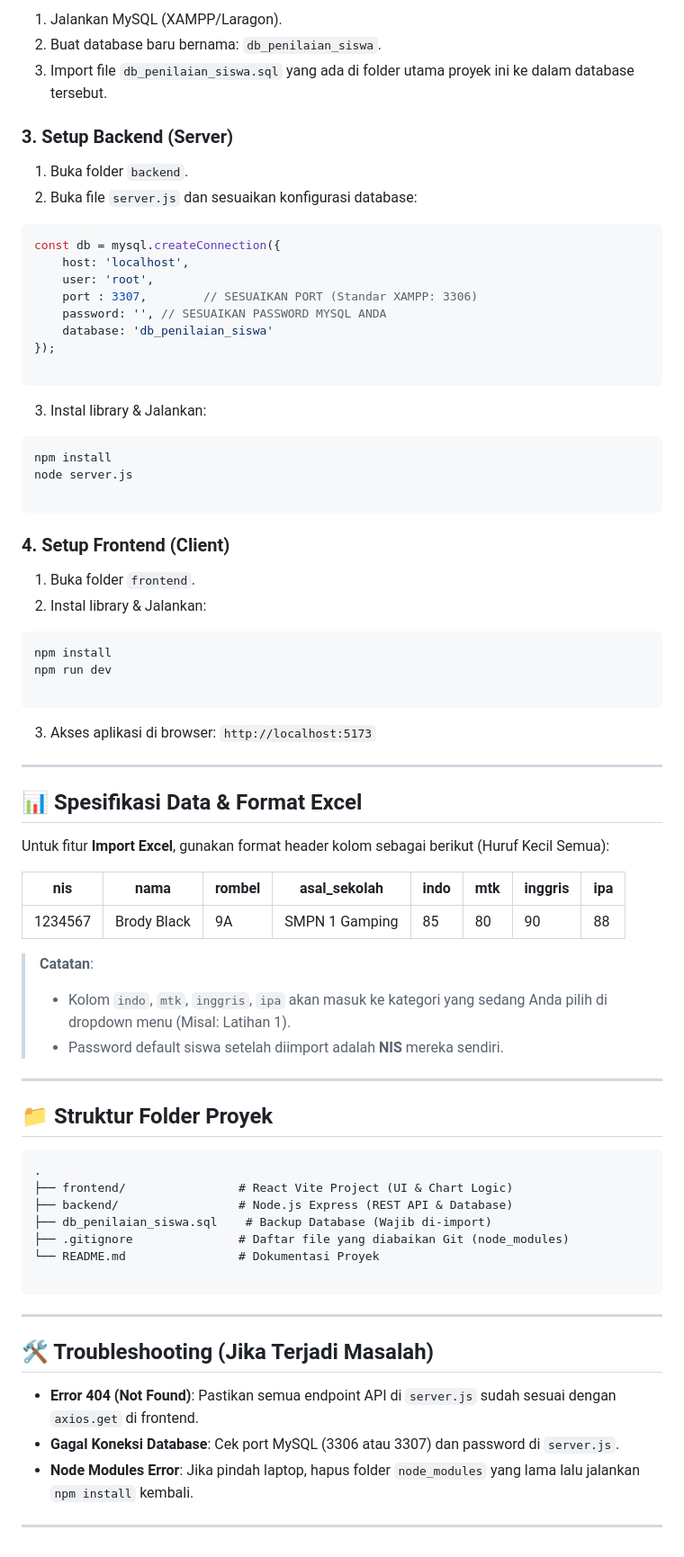
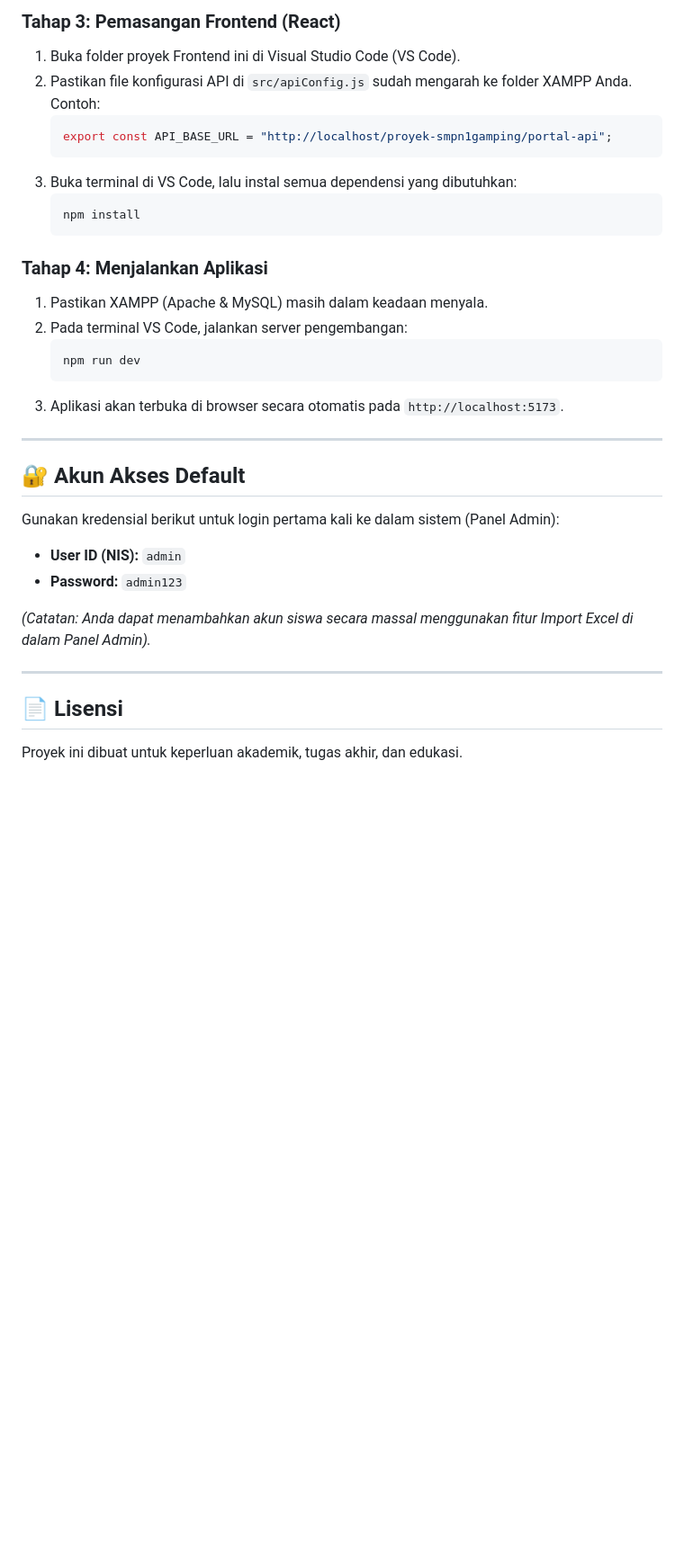
Before and after one commit to msidiq2235/proyek-smpn1gamping, a Markdown page: README.md, the part around one of its changes. Shown at 90% size. Rendered like a GitHub page; blank space fills up the shorter version.

````diff
--- a/README.md
+++ b/README.md
@@ -32,82 +57,35 @@ cd proyek-smpn1gamping
 
-1. Jalankan MySQL (XAMPP/Laragon).
-2. Buat database baru bernama: `db_penilaian_siswa`.
-3. Import file `db_penilaian_siswa.sql` yang ada di folder utama proyek ini ke dalam database tersebut.
+### Tahap 3: Pemasangan Frontend (React)
+1. Buka folder proyek Frontend ini di Visual Studio Code (VS Code).
+2. Pastikan file konfigurasi API di `src/apiConfig.js` sudah mengarah ke folder XAMPP Anda. Contoh:
+   ```javascript
+   export const API_BASE_URL = "http://localhost/proyek-smpn1gamping/portal-api";
+   ```
+3. Buka terminal di VS Code, lalu instal semua dependensi yang dibutuhkan:
+   ```bash
+   npm install
+   ```
 
-### 3. Setup Backend (Server)
-
-1. Buka folder `backend`.
-2. Buka file `server.js` dan sesuaikan konfigurasi database:
-```javascript
-const db = mysql.createConnection({
-    host: 'localhost',
-    user: 'root',
-    port : 3307,        // SESUAIKAN PORT (Standar XAMPP: 3306)
-    password: '', // SESUAIKAN PASSWORD MYSQL ANDA
-    database: 'db_penilaian_siswa'
-});
-
-```
-
-
-3. Instal library & Jalankan:
-```bash
-npm install
-node server.js
-
-```
-
-
-
-### 4. Setup Frontend (Client)
-
-1. Buka folder `frontend`.
-2. Instal library & Jalankan:
-```bash
-npm install
-npm run dev
-
-```
-
-
-3. Akses aplikasi di browser: `http://localhost:5173`
+### Tahap 4: Menjalankan Aplikasi
+1. Pastikan XAMPP (Apache & MySQL) masih dalam keadaan menyala.
+2. Pada terminal VS Code, jalankan server pengembangan:
+   ```bash
+   npm run dev
+   ```
+3. Aplikasi akan terbuka di browser secara otomatis pada `http://localhost:5173`.
 
 ---
 
-## 📊 Spesifikasi Data & Format Excel
+## 🔐 Akun Akses Default
 
-Untuk fitur **Import Excel**, gunakan format header kolom sebagai berikut (Huruf Kecil Semua):
+Gunakan kredensial berikut untuk login pertama kali ke dalam sistem (Panel Admin):
 
-| nis | nama | rombel | asal_sekolah | indo | mtk | inggris | ipa |
-| --- | --- | --- | --- | --- | --- | --- | --- |
-| 1234567 | Brody Black | 9A | SMPN 1 Gamping | 85 | 80 | 90 | 88 |
+* **User ID (NIS):** `admin`
+* **Password:** `admin123`
 
-> **Catatan**:
-> * Kolom `indo`, `mtk`, `inggris`, `ipa` akan masuk ke kategori yang sedang Anda pilih di dropdown menu (Misal: Latihan 1).
-> * Password default siswa setelah diimport adalah **NIS** mereka sendiri.
->
->
+*(Catatan: Anda dapat menambahkan akun siswa secara massal menggunakan fitur Import Excel di dalam Panel Admin).*
 
 ---
 
-## 📁 Struktur Folder Proyek
-
-```text
-.
-├── frontend/                # React Vite Project (UI & Chart Logic)
-├── backend/                 # Node.js Express (REST API & Database)
-├── db_penilaian_siswa.sql    # Backup Database (Wajib di-import)
-├── .gitignore               # Daftar file yang diabaikan Git (node_modules)
-└── README.md                # Dokumentasi Proyek
-
-```
-
----
-
-## 🛠️ Troubleshooting (Jika Terjadi Masalah)
-
-* **Error 404 (Not Found)**: Pastikan semua endpoint API di `server.js` sudah sesuai dengan `axios.get` di frontend.
-* **Gagal Koneksi Database**: Cek port MySQL (3306 atau 3307) dan password di `server.js`.
-* **Node Modules Error**: Jika pindah laptop, hapus folder `node_modules` yang lama lalu jalankan `npm install` kembali.
-
----
+## 📄 Lisensi
+Proyek ini dibuat untuk keperluan akademik, tugas akhir, dan edukasi.
````
Also changed, not shown: other parts of README.md (+45 -20 lines).
